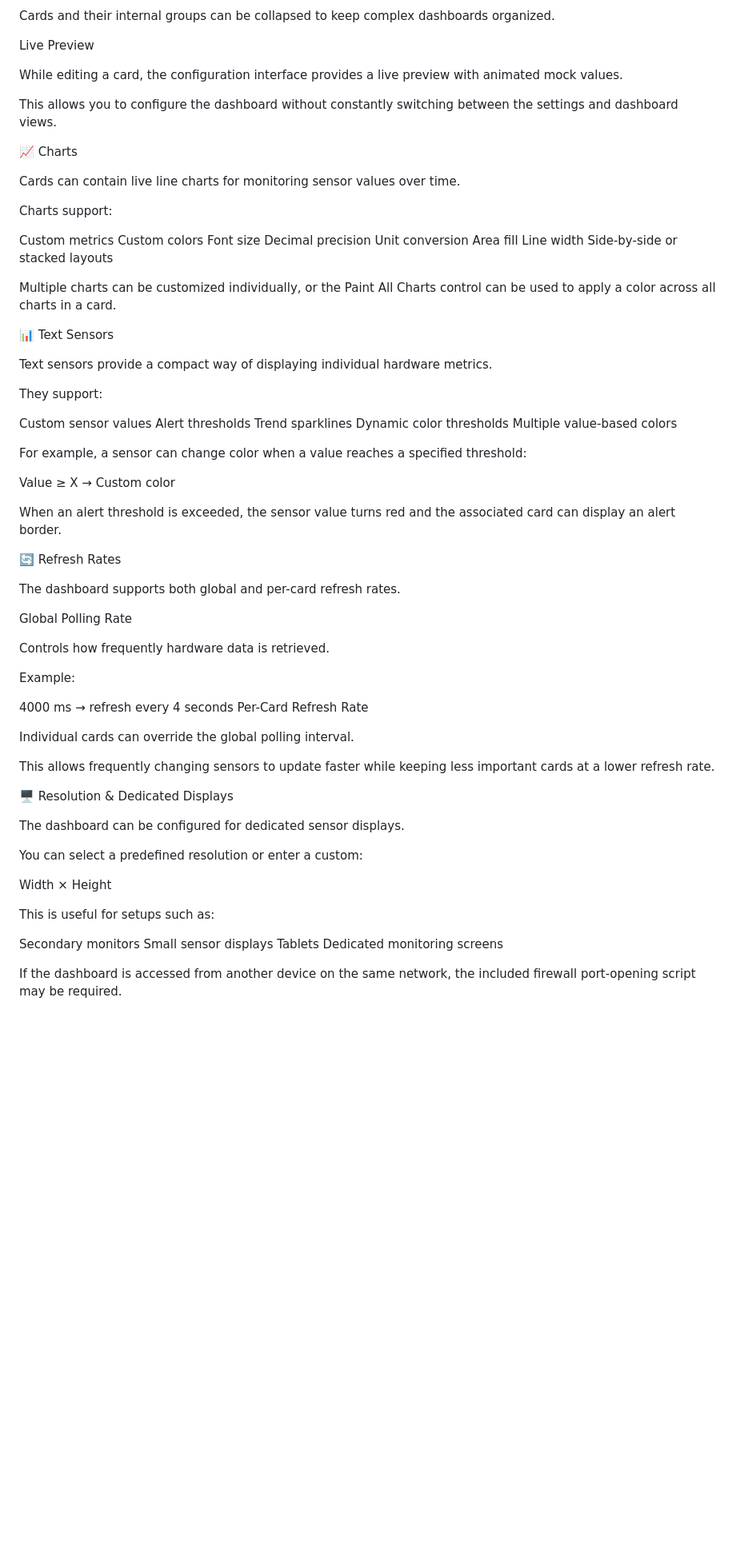
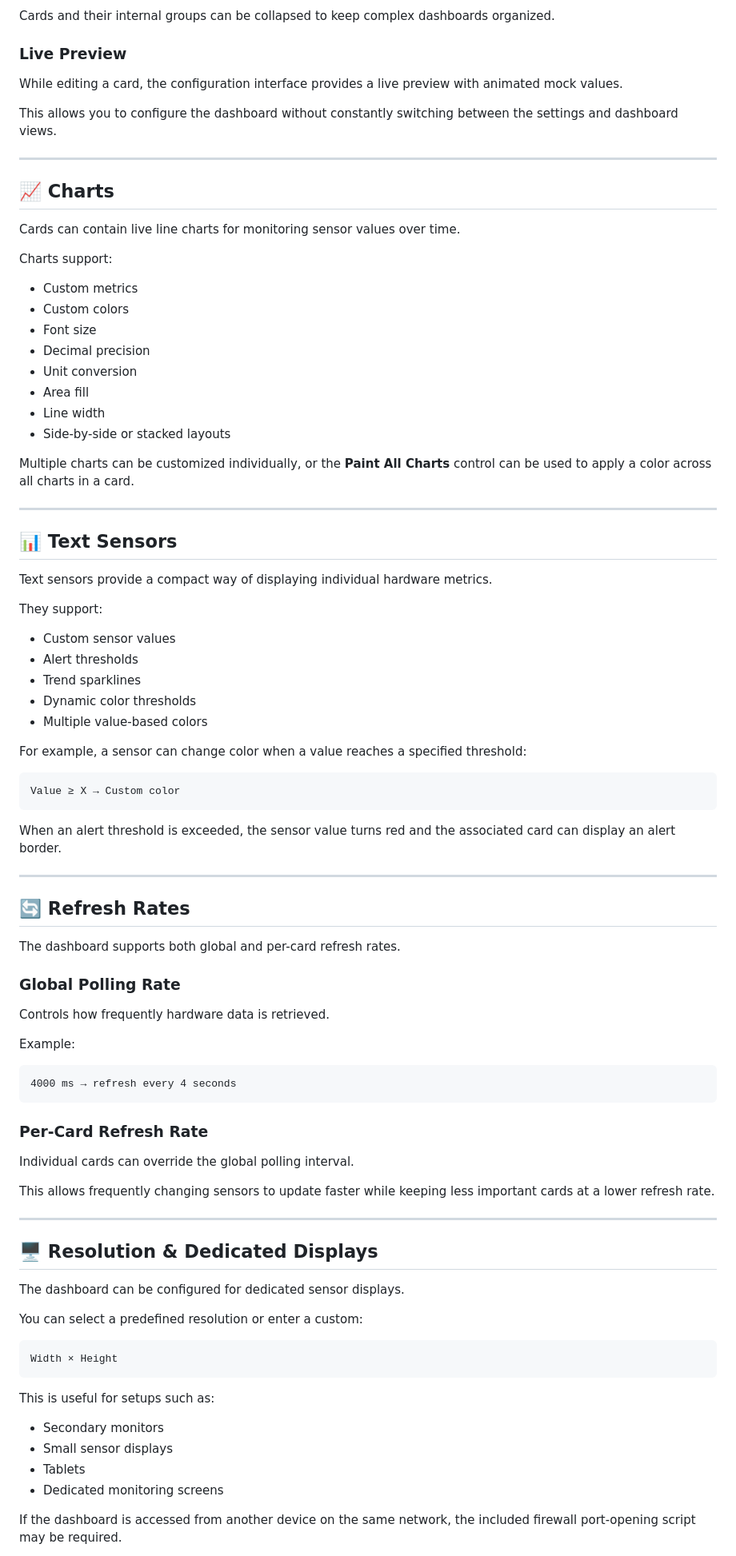
Before and after one commit to sLimbutin/HardwareMonitor-Dashboard, a Markdown page: README.md, the part around one of its changes. Shown at 80% size. Drawn GitHub-style; blank space fills up the shorter version.

````diff
--- a/README.md
+++ b/README.md
@@ -109,78 +130,93 @@ Collapsible Sections
 
 Cards and their internal groups can be collapsed to keep complex dashboards organized.
 
-Live Preview
+### Live Preview
 
 While editing a card, the configuration interface provides a live preview with animated mock values.
 
 This allows you to configure the dashboard without constantly switching between the settings and dashboard views.
 
-📈 Charts
+---
+
+## 📈 Charts
 
 Cards can contain live line charts for monitoring sensor values over time.
 
 Charts support:
 
-Custom metrics
-Custom colors
-Font size
-Decimal precision
-Unit conversion
-Area fill
-Line width
-Side-by-side or stacked layouts
+- Custom metrics
+- Custom colors
+- Font size
+- Decimal precision
+- Unit conversion
+- Area fill
+- Line width
+- Side-by-side or stacked layouts
 
-Multiple charts can be customized individually, or the Paint All Charts control can be used to apply a color across all charts in a card.
+Multiple charts can be customized individually, or the **Paint All Charts** control can be used to apply a color across all charts in a card.
 
-📊 Text Sensors
+---
+
+## 📊 Text Sensors
 
 Text sensors provide a compact way of displaying individual hardware metrics.
 
 They support:
 
-Custom sensor values
-Alert thresholds
-Trend sparklines
-Dynamic color thresholds
-Multiple value-based colors
+- Custom sensor values
+- Alert thresholds
+- Trend sparklines
+- Dynamic color thresholds
+- Multiple value-based colors
 
 For example, a sensor can change color when a value reaches a specified threshold:
 
+```text
 Value ≥ X → Custom color
+```
 
 When an alert threshold is exceeded, the sensor value turns red and the associated card can display an alert border.
 
-🔄 Refresh Rates
+---
+
+## 🔄 Refresh Rates
 
 The dashboard supports both global and per-card refresh rates.
 
-Global Polling Rate
+### Global Polling Rate
 
 Controls how frequently hardware data is retrieved.
 
 Example:
 
+```text
 4000 ms → refresh every 4 seconds
-Per-Card Refresh Rate
+```
+
+### Per-Card Refresh Rate
 
 Individual cards can override the global polling interval.
 
 This allows frequently changing sensors to update faster while keeping less important cards at a lower refresh rate.
 
-🖥️ Resolution & Dedicated Displays
+---
+
+## 🖥️ Resolution & Dedicated Displays
 
 The dashboard can be configured for dedicated sensor displays.
 
 You can select a predefined resolution or enter a custom:
 
+```text
 Width × Height
+```
 
 This is useful for setups such as:
 
-Secondary monitors
-Small sensor displays
-Tablets
-Dedicated monitoring screens
+- Secondary monitors
+- Small sensor displays
+- Tablets
+- Dedicated monitoring screens
 
 If the dashboard is accessed from another device on the same network, the included firewall port-opening script may be required.
 
````
Also changed, not shown: other parts of README.md (+97 -75 lines).
